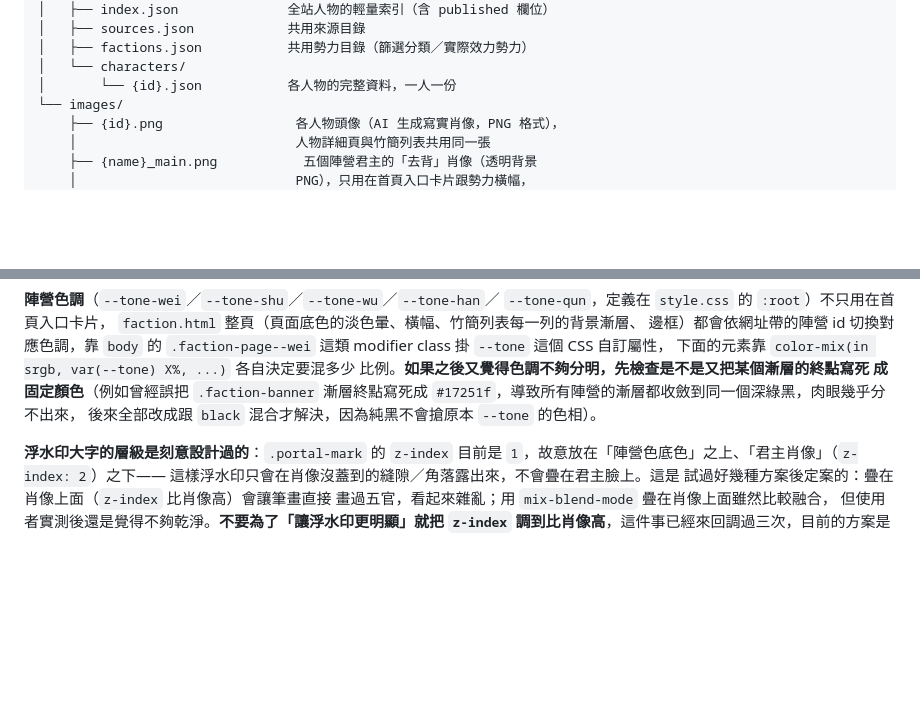
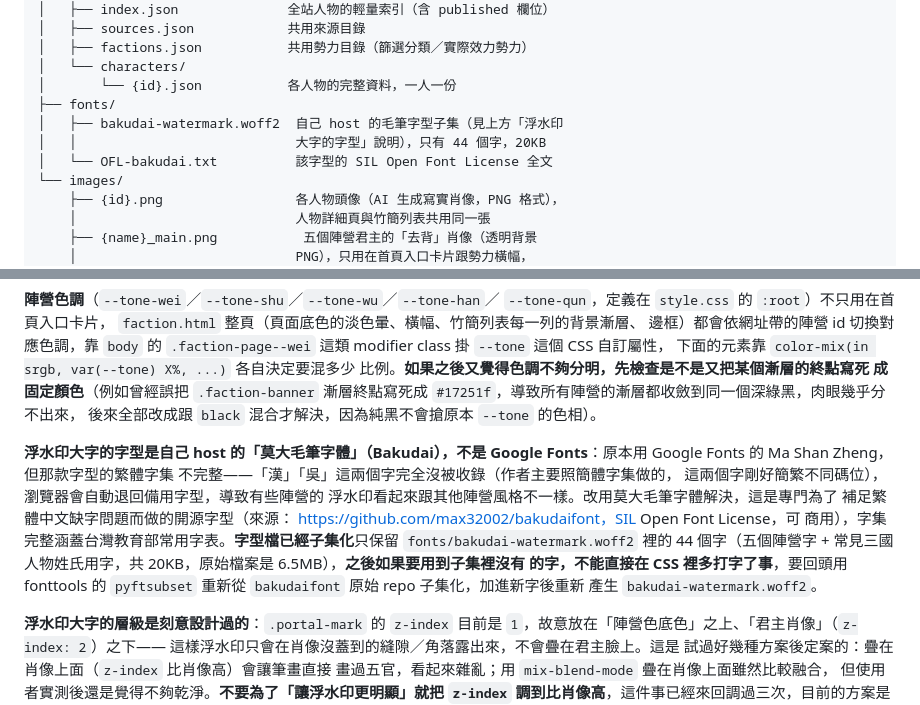
Before and after one commit to jasonkuo-0630/Three-Kingdoms-Biographies-2.0, a Markdown page: README.md, 2 parts joined by grey strips. Rendered like a GitHub page; blank space fills up the shorter version.

```diff
--- a/README.md
+++ b/README.md
@@ -103,6 +103,10 @@ tw3k/
 │   ├── factions.json           共用勢力目錄（篩選分類／實際效力勢力）
 │   └── characters/
 │       └── {id}.json           各人物的完整資料，一人一份
+├── fonts/
+│   ├── bakudai-watermark.woff2  自己 host 的毛筆字型子集（見上方「浮水印
+│   │                            大字的字型」說明），只有 44 個字，20KB
+│   └── OFL-bakudai.txt          該字型的 SIL Open Font License 全文
 └── images/
     ├── {id}.png                 各人物頭像（AI 生成寫實肖像，PNG 格式），
     │                            人物詳細頁與竹簡列表共用同一張
@@ -163,6 +167,20 @@ tw3k/
 成固定顏色**（例如曾經誤把 `.faction-banner` 漸層終點寫死成
 `#17251f`，導致所有陣營的漸層都收斂到同一個深綠黑，肉眼幾乎分不出來，
 後來全部改成跟 `black` 混合才解決，因為純黑不會搶原本 `--tone` 的色相）。
+
+**浮水印大字的字型是自己 host 的「莫大毛筆字體」（Bakudai），不是 Google
+Fonts**：原本用 Google Fonts 的 Ma Shan Zheng，但那款字型的繁體字集
+不完整——「漢」「吳」這兩個字完全沒被收錄（作者主要照簡體字集做的，
+這兩個字剛好簡繁不同碼位），瀏覽器會自動退回備用字型，導致有些陣營的
+浮水印看起來跟其他陣營風格不一樣。改用莫大毛筆字體解決，這是專門為了
+補足繁體中文缺字問題而做的開源字型（來源：
+https://github.com/max32002/bakudaifont，SIL Open Font License，可
+商用），字集完整涵蓋台灣教育部常用字表。**字型檔已經子集化**只保留
+`fonts/bakudai-watermark.woff2` 裡的 44 個字（五個陣營字 + 常見三國
+人物姓氏用字，共 20KB，原始檔案是 6.5MB），**之後如果要用到子集裡沒有
+的字，不能直接在 CSS 裡多打字了事**，要回頭用 fonttools 的
+`pyftsubset` 重新從 `bakudaifont` 原始 repo 子集化，加進新字後重新
+產生 `bakudai-watermark.woff2`。
 
 **浮水印大字的層級是刻意設計過的**：`.portal-mark` 的 `z-index` 目前是
 `1`，故意放在「陣營色底色」之上、「君主肖像」（`z-index: 2`）之下——
```
